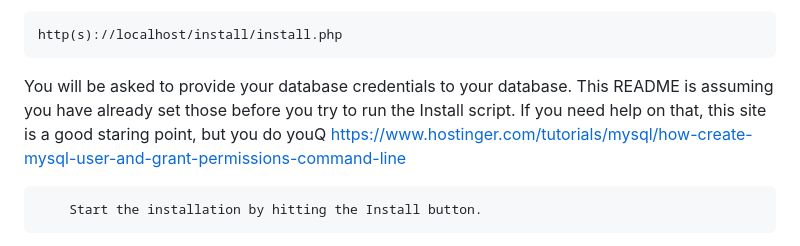
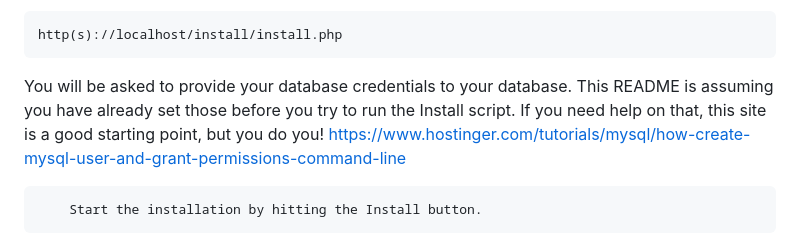
Before and after one commit to ggreenaz/dadCHECKIN, a Markdown page: README.md, the part around the change. Rendered like a GitHub page.

```diff
--- a/README.md
+++ b/README.md
@@ -64,7 +64,7 @@ Point your web browser to:
 
     http(s)://localhost/install/install.php
 
-You will be asked to provide your database credentials to your database. This README is assuming you have already set those before you try to run the Install script. If you need help on that, this site is a good staring point, but you do  youQ https://www.hostinger.com/tutorials/mysql/how-create-mysql-user-and-grant-permissions-command-line
+You will be asked to provide your database credentials to your database. This README is assuming you have already set those before you try to run the Install script. If you need help on that, this site is a good starting point, but you do  you! https://www.hostinger.com/tutorials/mysql/how-create-mysql-user-and-grant-permissions-command-line
 
         Start the installation by hitting the Install button.
 
```
